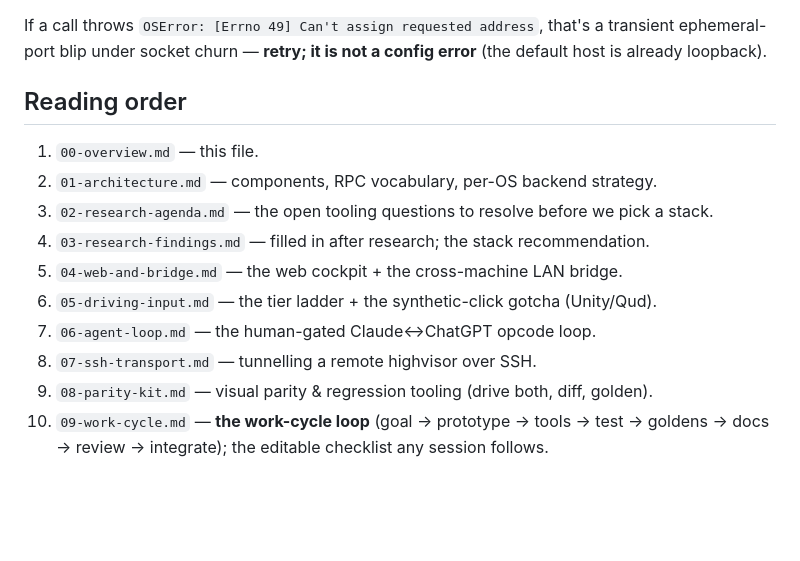
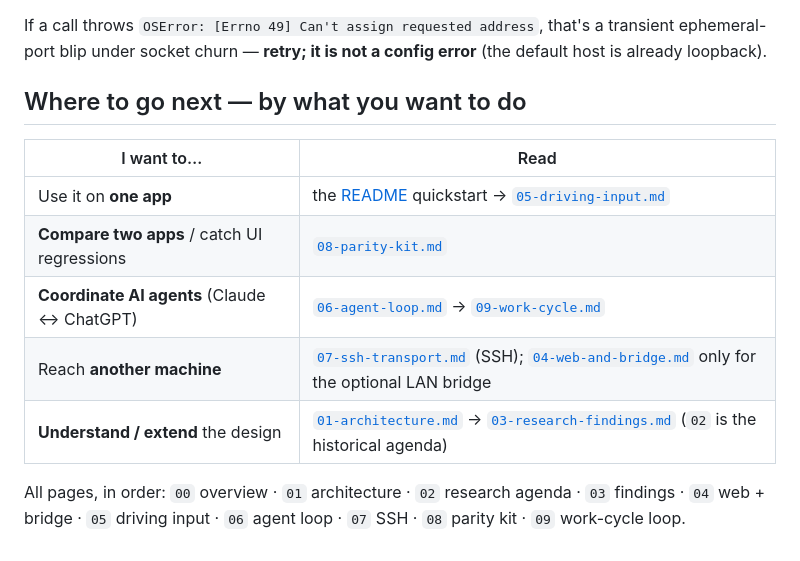
Before and after one commit to DazzlingDukeOfLazers/highvisor, a Markdown page: docs/00-overview.md, the part around the change. Drawn GitHub-style; blank space fills up the shorter version.

Commit message:
docs: 00 task-chooser + SEO titles (03, 05)
- 00-overview: replace the sequential reading order with a "where to go next — by
  what you want to do" chooser (use one app / compare two / coordinate agents / reach
  another machine / understand the design), keeping a compact all-pages line.
- SEO titles: 03 → "desktop automation & background window control (macOS & Windows)";
  05 → "synthetic keyboard & mouse for background macOS & Windows apps". Search phrases
  in the H1s, not a keyword dump.

Co-Authored-By: Claude Opus 4.8 <noreply@anthropic.com>

```diff
--- a/docs/00-overview.md
+++ b/docs/00-overview.md
@@ -106,16 +106,15 @@ If a call throws `OSError: [Errno 49] Can't assign requested address`, that's a
 transient ephemeral-port blip under socket churn — **retry; it is not a config error**
 (the default host is already loopback).
 
-## Reading order
+## Where to go next — by what you want to do
 
-1. `00-overview.md` — this file.
-2. `01-architecture.md` — components, RPC vocabulary, per-OS backend strategy.
-3. `02-research-agenda.md` — the open tooling questions to resolve before we pick
-   a stack.
-4. `03-research-findings.md` — filled in after research; the stack recommendation.
-5. `04-web-and-bridge.md` — the web cockpit + the cross-machine LAN bridge.
-6. `05-driving-input.md` — the tier ladder + the synthetic-click gotcha (Unity/Qud).
-7. `06-agent-loop.md` — the human-gated Claude↔ChatGPT opcode loop.
-8. `07-ssh-transport.md` — tunnelling a remote highvisor over SSH.
-9. `08-parity-kit.md` — visual parity & regression tooling (drive both, diff, golden).
-10. `09-work-cycle.md` — **the work-cycle loop** (goal → prototype → tools → test → goldens → docs → review → integrate); the editable checklist any session follows.
+| I want to… | Read |
+|---|---|
+| Use it on **one app** | the [README](../README.md) quickstart → [`05-driving-input.md`](05-driving-input.md) |
+| **Compare two apps** / catch UI regressions | [`08-parity-kit.md`](08-parity-kit.md) |
+| **Coordinate AI agents** (Claude ↔ ChatGPT) | [`06-agent-loop.md`](06-agent-loop.md) → [`09-work-cycle.md`](09-work-cycle.md) |
+| Reach **another machine** | [`07-ssh-transport.md`](07-ssh-transport.md) (SSH); [`04-web-and-bridge.md`](04-web-and-bridge.md) only for the optional LAN bridge |
+| **Understand / extend** the design | [`01-architecture.md`](01-architecture.md) → [`03-research-findings.md`](03-research-findings.md) (`02` is the historical agenda) |
+
+All pages, in order: `00` overview · `01` architecture · `02` research agenda · `03` findings · `04` web +
+bridge · `05` driving input · `06` agent loop · `07` SSH · `08` parity kit · `09` work-cycle loop.
```
Also changed, not shown: docs/03-research-findings.md (+1 -1 lines), docs/05-driving-input.md (+1 -1 lines).
